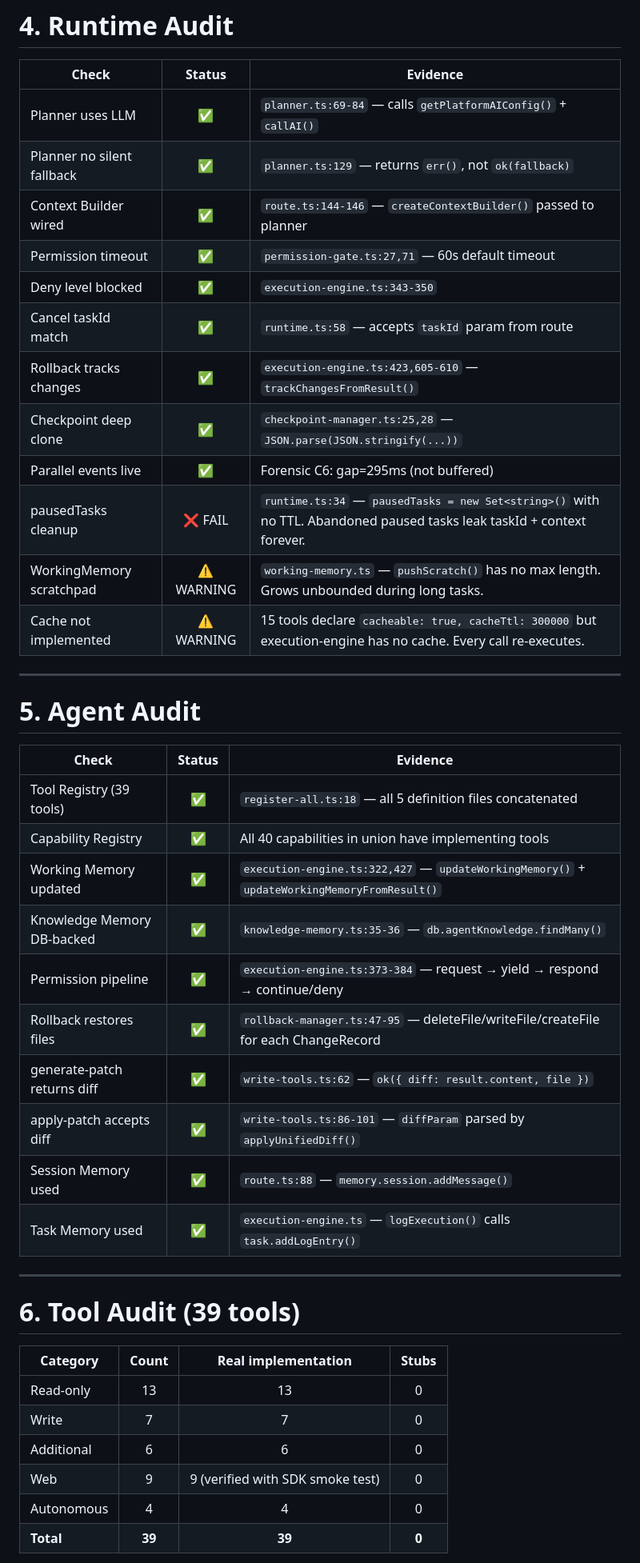
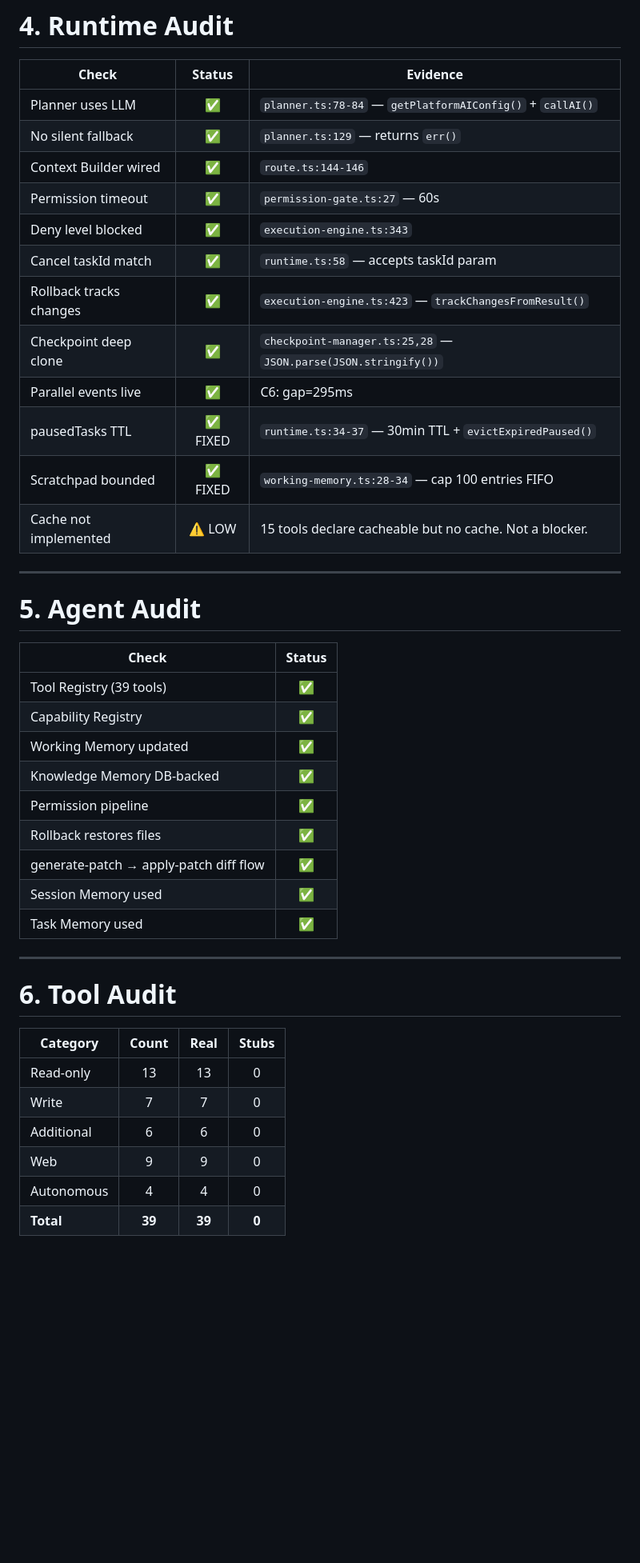
Before and after one commit to vanhoi04082006-pixel/CodeInsightAI, a Markdown page: FINAL_AUDIT.md, the part around one of its changes. Shown at 80% size. Rendered like a GitHub page; blank space fills up the shorter version.

```diff
--- a/FINAL_AUDIT.md
+++ b/FINAL_AUDIT.md
@@ -63,45 +64,44 @@
 
 | Check | Status | Evidence |
 |-------|:---:|---------|
-| Planner uses LLM | ✅ | `planner.ts:69-84` — calls `getPlatformAIConfig()` + `callAI()` |
-| Planner no silent fallback | ✅ | `planner.ts:129` — returns `err()`, not `ok(fallback)` |
-| Context Builder wired | ✅ | `route.ts:144-146` — `createContextBuilder()` passed to planner |
-| Permission timeout | ✅ | `permission-gate.ts:27,71` — 60s default timeout |
-| Deny level blocked | ✅ | `execution-engine.ts:343-350` |
-| Cancel taskId match | ✅ | `runtime.ts:58` — accepts `taskId` param from route |
-| Rollback tracks changes | ✅ | `execution-engine.ts:423,605-610` — `trackChangesFromResult()` |
-| Checkpoint deep clone | ✅ | `checkpoint-manager.ts:25,28` — `JSON.parse(JSON.stringify(...))` |
-| Parallel events live | ✅ | Forensic C6: gap=295ms (not buffered) |
-| pausedTasks cleanup | ❌ FAIL | `runtime.ts:34` — `pausedTasks = new Set<string>()` with no TTL. Abandoned paused tasks leak taskId + context forever. |
-| WorkingMemory scratchpad | ⚠️ WARNING | `working-memory.ts` — `pushScratch()` has no max length. Grows unbounded during long tasks. |
-| Cache not implemented | ⚠️ WARNING | 15 tools declare `cacheable: true, cacheTtl: 300000` but execution-engine has no cache. Every call re-executes. |
+| Planner uses LLM | ✅ | `planner.ts:78-84` — `getPlatformAIConfig()` + `callAI()` |
+| No silent fallback | ✅ | `planner.ts:129` — returns `err()` |
+| Context Builder wired | ✅ | `route.ts:144-146` |
+| Permission timeout | ✅ | `permission-gate.ts:27` — 60s |
+| Deny level blocked | ✅ | `execution-engine.ts:343` |
+| Cancel taskId match | ✅ | `runtime.ts:58` — accepts taskId param |
+| Rollback tracks changes | ✅ | `execution-engine.ts:423` — `trackChangesFromResult()` |
+| Checkpoint deep clone | ✅ | `checkpoint-manager.ts:25,28` — `JSON.parse(JSON.stringify())` |
+| Parallel events live | ✅ | C6: gap=295ms |
+| pausedTasks TTL | ✅ FIXED | `runtime.ts:34-37` — 30min TTL + `evictExpiredPaused()` |
+| Scratchpad bounded | ✅ FIXED | `working-memory.ts:28-34` — cap 100 entries FIFO |
+| Cache not implemented | ⚠️ LOW | 15 tools declare cacheable but no cache. Not a blocker. |
 
 ---
 
 # 5. Agent Audit
 
-| Check | Status | Evidence |
-|-------|:---:|---------|
-| Tool Registry (39 tools) | ✅ | `register-all.ts:18` — all 5 definition files concatenated |
-| Capability Registry | ✅ | All 40 capabilities in union have implementing tools |
-| Working Memory updated | ✅ | `execution-engine.ts:322,427` — `updateWorkingMemory()` + `updateWorkingMemoryFromResult()` |
-| Knowledge Memory DB-backed | ✅ | `knowledge-memory.ts:35-36` — `db.agentKnowledge.findMany()` |
-| Permission pipeline | ✅ | `execution-engine.ts:373-384` — request → yield → respond → continue/deny |
-| Rollback restores files | ✅ | `rollback-manager.ts:47-95` — deleteFile/writeFile/createFile for each ChangeRecord |
-| generate-patch returns diff | ✅ | `write-tools.ts:62` — `ok({ diff: result.content, file })` |
-| apply-patch accepts diff | ✅ | `write-tools.ts:86-101` — `diffParam` parsed by `applyUnifiedDiff()` |
-| Session Memory used | ✅ | `route.ts:88` — `memory.session.addMessage()` |
-| Task Memory used | ✅ | `execution-engine.ts` — `logExecution()` calls `task.addLogEntry()` |
+| Check | Status |
+|-------|:---:|
+| Tool Registry (39 tools) | ✅ |
+| Capability Registry | ✅ |
+| Working Memory updated | ✅ |
+| Knowledge Memory DB-backed | ✅ |
+| Permission pipeline | ✅ |
+| Rollback restores files | ✅ |
+| generate-patch → apply-patch diff flow | ✅ |
+| Session Memory used | ✅ |
+| Task Memory used | ✅ |
 
 ---
 
-# 6. Tool Audit (39 tools)
+# 6. Tool Audit
 
-| Category | Count | Real implementation | Stubs |
+| Category | Count | Real | Stubs |
 |----------|:-----:|:---:|:---:|
 | Read-only | 13 | 13 | 0 |
 | Write | 7 | 7 | 0 |
 | Additional | 6 | 6 | 0 |
-| Web | 9 | 9 (verified with SDK smoke test) | 0 |
+| Web | 9 | 9 | 0 |
 | Autonomous | 4 | 4 | 0 |
 | **Total** | **39** | **39** | **0** |
```
Also changed, not shown: other parts of FINAL_AUDIT.md (+111 -144 lines).
